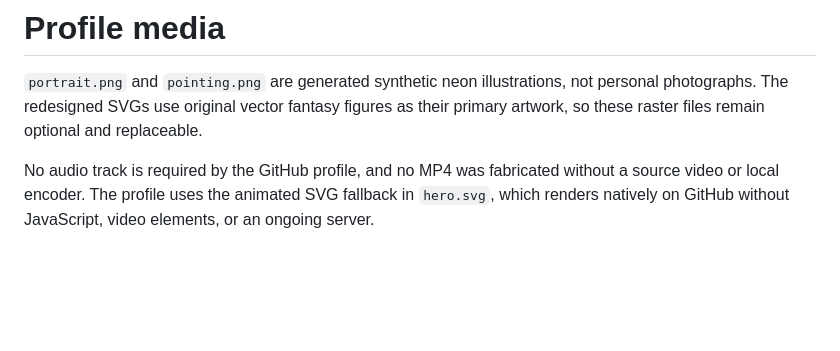
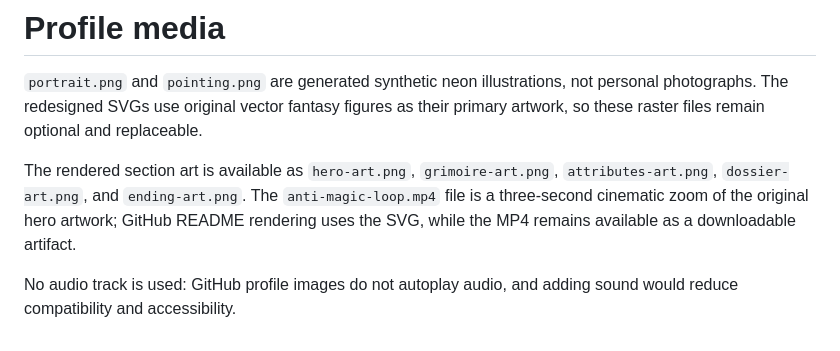
Before and after one commit to Anonymous-0P/Anonymous-0P, a Markdown page: assets/README.md, the part around the change. Rendered like a GitHub page; blank space fills up the shorter version.

```diff
--- a/assets/README.md
+++ b/assets/README.md
@@ -5,7 +5,11 @@ not personal photographs. The redesigned SVGs use original vector fantasy
 figures as their primary artwork, so these raster files remain optional and
 replaceable.
 
-No audio track is required by the GitHub profile, and no MP4 was fabricated
-without a source video or local encoder. The profile uses the animated SVG
-fallback in `hero.svg`, which renders natively on GitHub without JavaScript,
-video elements, or an ongoing server.
+The rendered section art is available as `hero-art.png`, `grimoire-art.png`,
+`attributes-art.png`, `dossier-art.png`, and `ending-art.png`. The
+`anti-magic-loop.mp4` file is a three-second cinematic zoom of the original
+hero artwork; GitHub README rendering uses the SVG, while the MP4 remains
+available as a downloadable artifact.
+
+No audio track is used: GitHub profile images do not autoplay audio, and
+adding sound would reduce compatibility and accessibility.
```
Also changed, not shown: README.md (+18 -0 lines), assets/attributes-art.png (added), assets/dossier-art.png (added), assets/ending-art.png (added), assets/grimoire-art.png (added), assets/hero-art.png (added), 1 other file.
